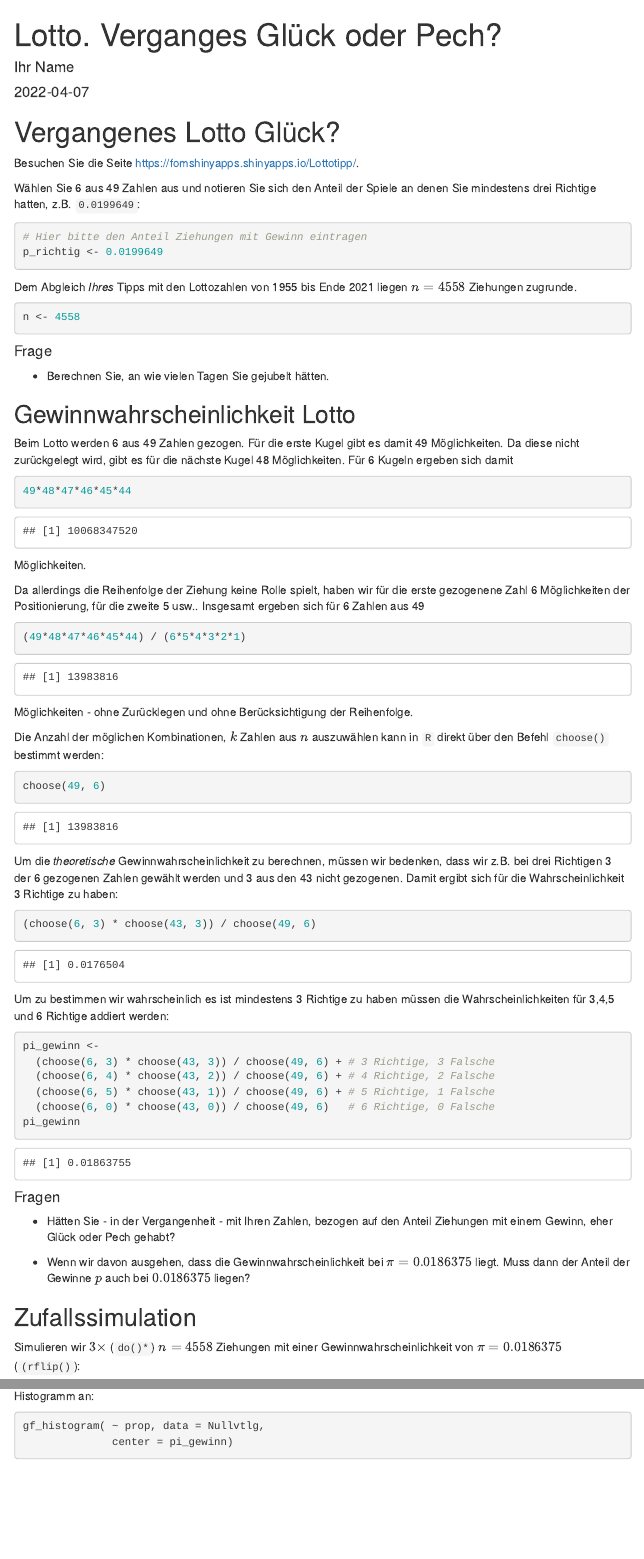
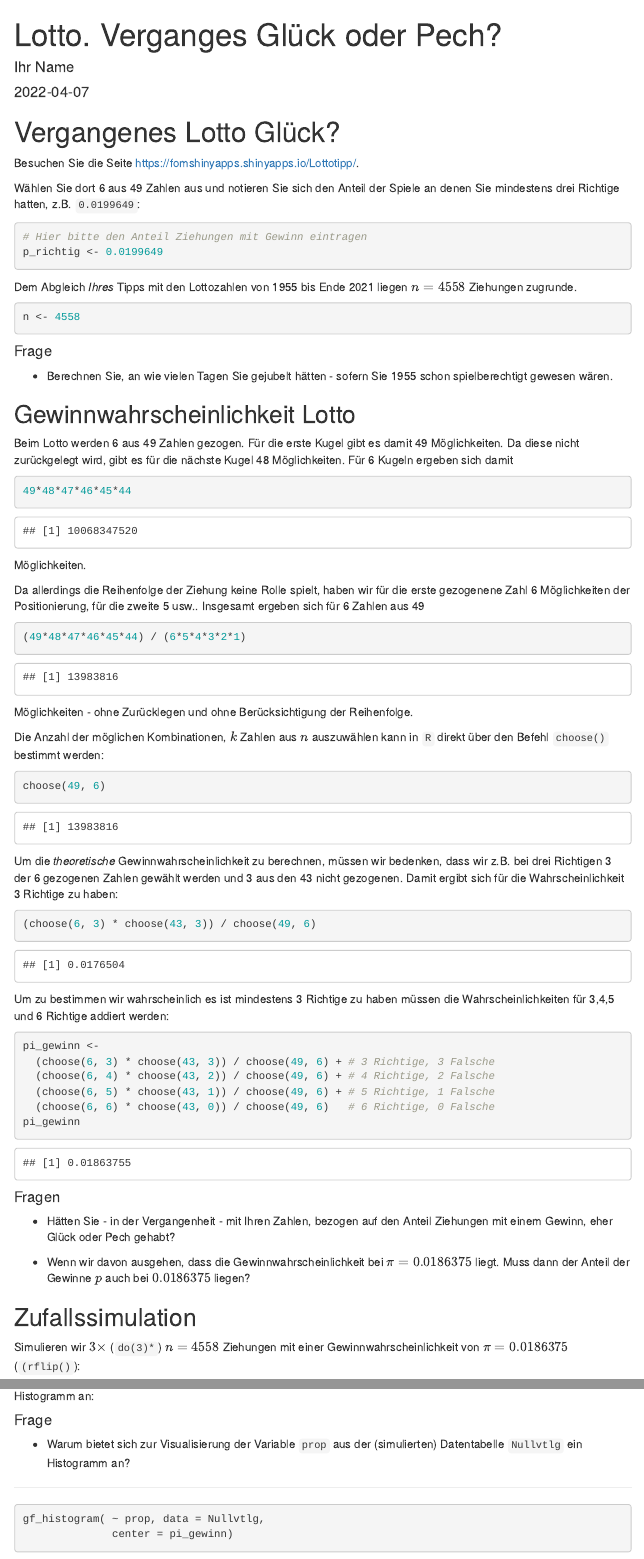
Before and after one commit to FOM-ifes/VL-Fallstudien, an R Markdown document (inferenzstatistik/Lotto.Rmd): the page in a window 1100 px wide, from its top, and a second part further down, joined at a grey line. Rendered offline with R 4.5, knitr and Pandoc, with nearby package versions; some code elsewhere in the file could not run offline; menus at the side of the page are left out; common packages that the code uses without loading them are loaded.

Commit message:
Anregungen @NMarkgraf

````diff
--- a/inferenzstatistik/Lotto.Rmd
+++ b/inferenzstatistik/Lotto.Rmd
@@ -21,7 +21,7 @@ set.seed(1896)
 
 Besuchen Sie die Seite [https://fomshinyapps.shinyapps.io/Lottotipp/](https://fomshinyapps.shinyapps.io/Lottotipp/).
 
-Wählen Sie 6 aus 49 Zahlen aus und notieren Sie sich den Anteil der Spiele an denen Sie mindestens drei Richtige hatten, z.B. `0.0199649`:
+Wählen Sie dort 6 aus 49 Zahlen aus und notieren Sie sich den Anteil der Spiele an denen Sie mindestens drei Richtige hatten, z.B. `0.0199649`:
 
 ```{r richtige}
 # Hier bitte den Anteil Ziehungen mit Gewinn eintragen
@@ -36,7 +36,7 @@ n <- 4558
 
 #### Frage
 
-- Berechnen Sie, an wie vielen Tagen Sie gejubelt hätten.
+- Berechnen Sie, an wie vielen Tagen Sie gejubelt hätten - sofern Sie 1955 schon spielberechtigt gewesen wären.
 
 ```{r gewinnziehungen}
 
@@ -79,7 +79,7 @@ pi_gewinn <-
   (choose(6, 3) * choose(43, 3)) / choose(49, 6) + # 3 Richtige, 3 Falsche
   (choose(6, 4) * choose(43, 2)) / choose(49, 6) + # 4 Richtige, 2 Falsche
   (choose(6, 5) * choose(43, 1)) / choose(49, 6) + # 5 Richtige, 1 Falsche
-  (choose(6, 0) * choose(43, 0)) / choose(49, 6)   # 6 Richtige, 0 Falsche
+  (choose(6, 6) * choose(43, 0)) / choose(49, 6)   # 6 Richtige, 0 Falsche
 pi_gewinn
 ```
 
@@ -91,7 +91,7 @@ pi_gewinn
 
 ## Zufallssimulation
 
-Simulieren wir $3\times$ (`do()*`) $n = `r n`$ Ziehungen mit einer Gewinnwahrscheinlichkeit von  $\pi = `r pi_gewinn`$ (`(rflip()`):
+Simulieren wir $3\times$ (`do(3)*`) $n = `r n`$ Ziehungen mit einer Gewinnwahrscheinlichkeit von  $\pi = `r pi_gewinn`$ (`(rflip()`):
 
 ```{r simu1}
 do(3) * rflip(n = n, prob = pi_gewinn)
@@ -111,3 +111,6 @@ Nullvtlg <- do(10000)* rflip(n = n, prob = pi_gewinn)
 
 Als Visualisierung der simulierten Gewinnanteile bei $n = `r n`$ Ziehungen mit $\pi = `r pi_gewinn`$ bietet sich ein Histogramm an:
 
+#### Frage
+
+- Warum bietet sich zur Visualisierung der Variable `prop` aus der (simulierten) Datentabelle `Nullvtlg` ein Histogramm an?
````
Also changed, not shown: inferenzstatistik/Lotto.Rmd (7 more changed lines).
